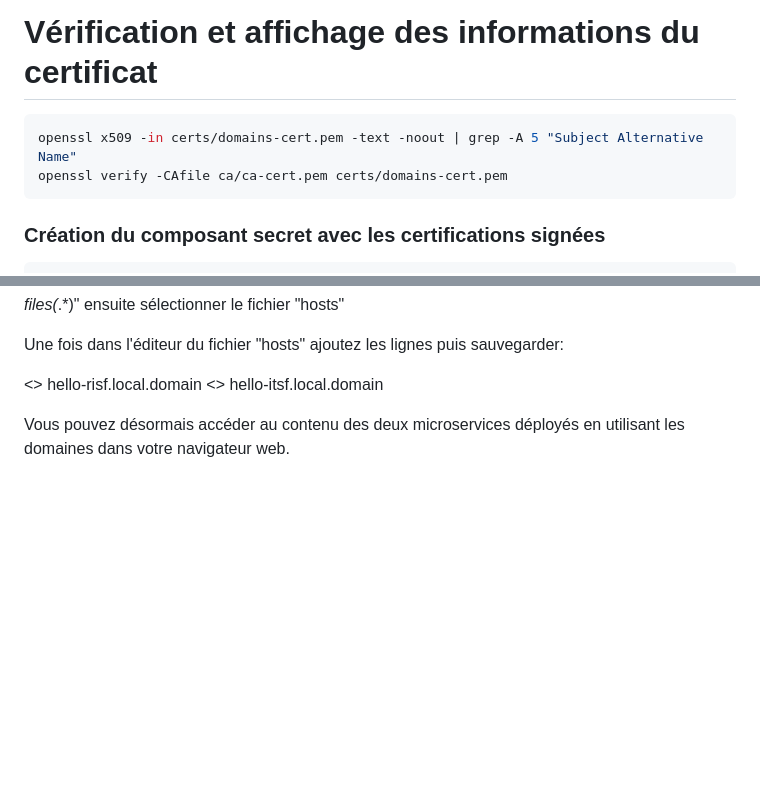
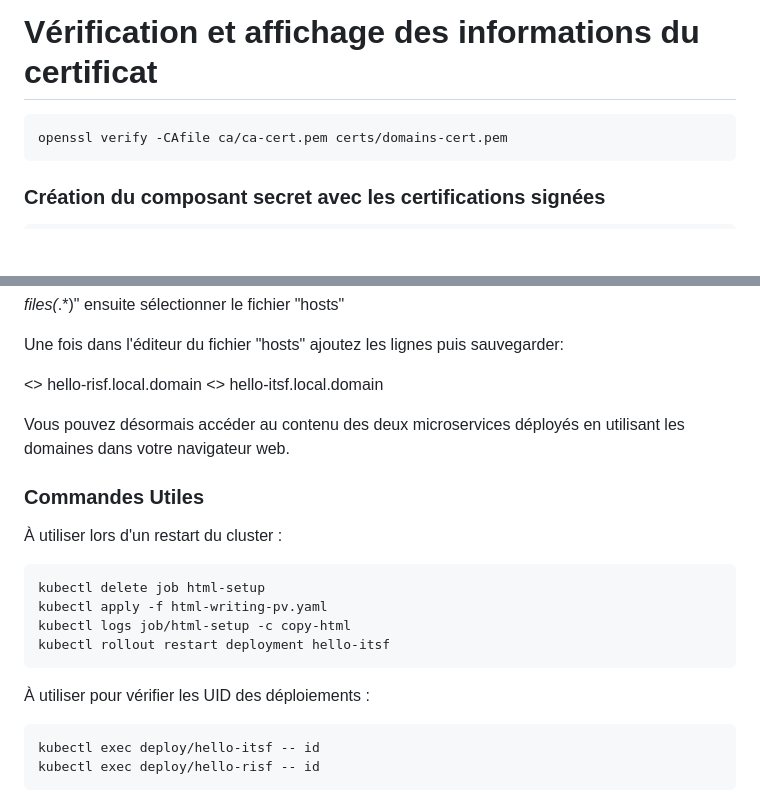
Before and after one commit to ColJurten/Test-Technique, a Markdown page: README.md, 2 parts joined by grey strips. Rendered like a GitHub page; blank space fills up the shorter version.

````diff
--- a/README.md
+++ b/README.md
@@ -107,7 +107,6 @@ openssl x509 -req -in csr/domains.csr -CA ca/ca-cert.pem -CAkey ca/ca-key.pem -C
 
 # Vérification et affichage des informations du certificat
 ```bash
-openssl x509 -in certs/domains-cert.pem -text -noout | grep -A 5 "Subject Alternative Name"
 openssl verify -CAfile ca/ca-cert.pem certs/domains-cert.pem
 ```
 
@@ -137,3 +136,19 @@ Une fois dans l'éditeur du fichier "hosts" ajoutez les lignes puis sauvegarder:
 <<VOTRENODEIP>>    hello-itsf.local.domain
 
 Vous pouvez désormais accéder au contenu des deux microservices déployés en utilisant les domaines dans votre navigateur web.
+
+### Commandes Utiles
+
+À utiliser lors d'un restart du cluster :
+```bash
+kubectl delete job html-setup
+kubectl apply -f html-writing-pv.yaml
+kubectl logs job/html-setup -c copy-html
+kubectl rollout restart deployment hello-itsf
+```
+
+À utiliser pour vérifier les UID des déploiements :
+```bash
+kubectl exec deploy/hello-itsf -- id
+kubectl exec deploy/hello-risf -- id
+```
````
